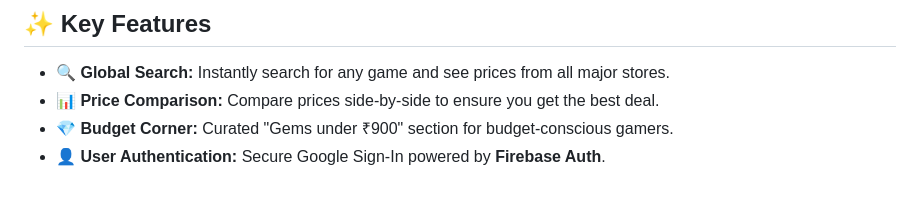
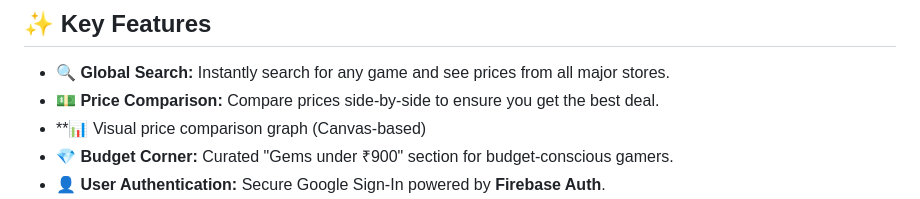
Before and after one commit to madesh405/Best_Game_Store, a Markdown page: README.md, the part around the change. Drawn GitHub-style.

```diff
--- a/README.md
+++ b/README.md
@@ -13,7 +13,8 @@ A modern, responsive web application that helps gamers find the absolute lowest
 ## ✨ Key Features
 
 * **🔍 Global Search:** Instantly search for any game and see prices from all major stores.
-* **📊 Price Comparison:** Compare prices side-by-side to ensure you get the best deal.
+* **💵 Price Comparison:** Compare prices side-by-side to ensure you get the best deal.
+* **📊 Visual price comparison graph (Canvas-based)
 * **💎 Budget Corner:** Curated "Gems under ₹900" section for budget-conscious gamers.
 * **👤 User Authentication:** Secure Google Sign-In powered by **Firebase Auth**.
 * **❤️ Cloud Wishlist:** Save games to your personal wishlist. Data is stored in **Cloud Firestore**, so it syncs across devices.
```
